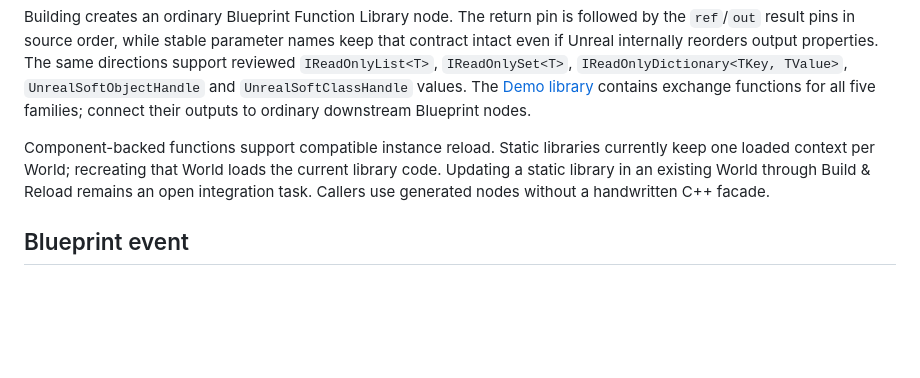
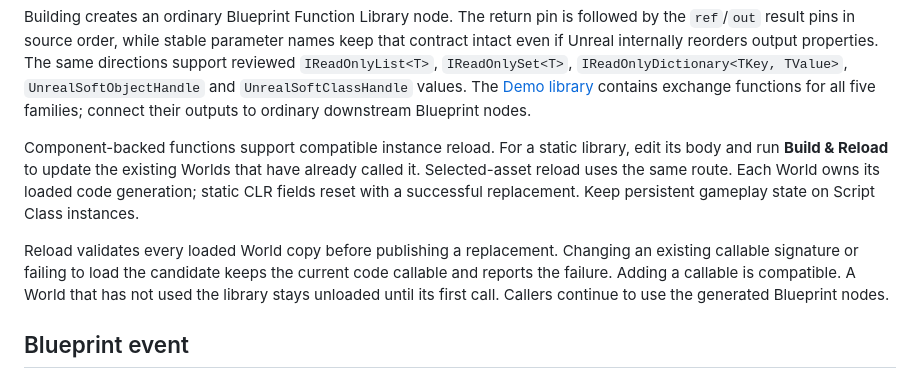
Before and after one commit to whisper3zzz/FinareScript, a Markdown page: docs/UNREAL_GAMEPLAY_RECIPES.md, the part around the change. Rendered like a GitHub page; blank space fills up the shorter version.

```diff
--- a/docs/UNREAL_GAMEPLAY_RECIPES.md
+++ b/docs/UNREAL_GAMEPLAY_RECIPES.md
@@ -287,11 +287,17 @@ and `UnrealSoftClassHandle` values. The [Demo library](../samples/Unreal/Unified
 contains exchange functions for all five families; connect their outputs to
 ordinary downstream Blueprint nodes.
 
-Component-backed functions support compatible instance reload. Static libraries
-currently keep one loaded context per World; recreating that World loads the
-current library code. Updating a static library in an existing World through
-Build & Reload remains an open integration task. Callers use generated nodes
-without a handwritten C++ facade.
+Component-backed functions support compatible instance reload. For a static
+library, edit its body and run **Build & Reload** to update the existing Worlds
+that have already called it. Selected-asset reload uses the same route. Each
+World owns its loaded code generation; static CLR fields reset with a successful
+replacement. Keep persistent gameplay state on Script Class instances.
+
+Reload validates every loaded World copy before publishing a replacement.
+Changing an existing callable signature or failing to load the candidate keeps
+the current code callable and reports the failure. Adding a callable is
+compatible. A World that has not used the library stays unloaded until its first
+call. Callers continue to use the generated Blueprint nodes.
 
 ## Blueprint event
 
```
Also changed, not shown: docs/ROADMAP.md (+5 -4 lines), docs/UNREAL_ADAPTER.md (+17 -3 lines).
